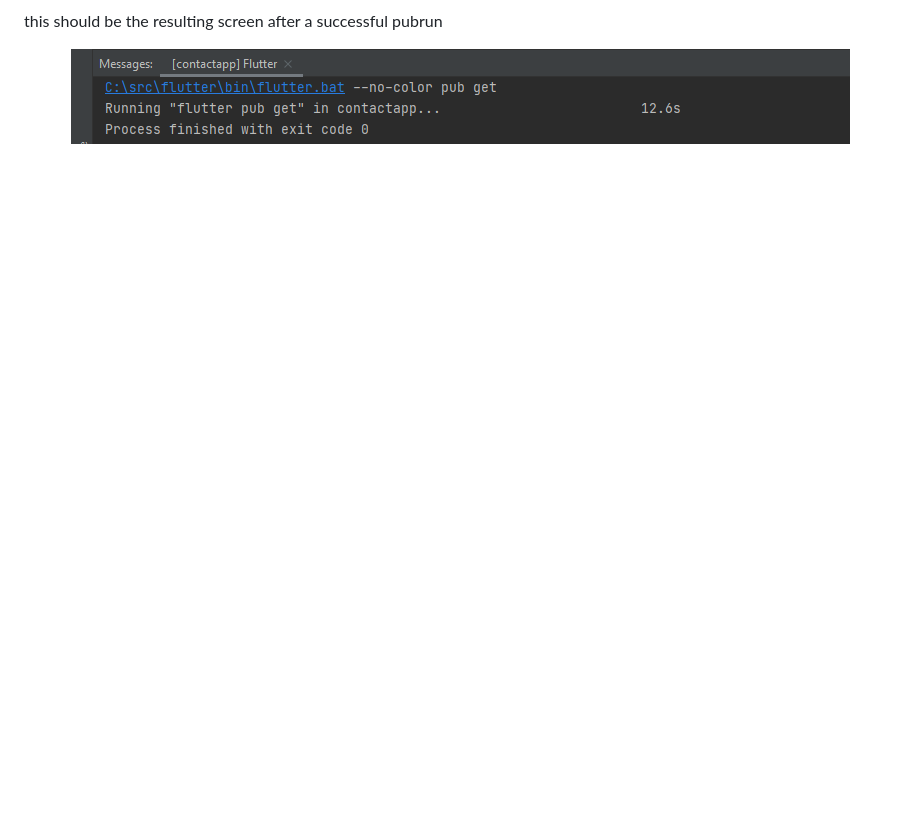
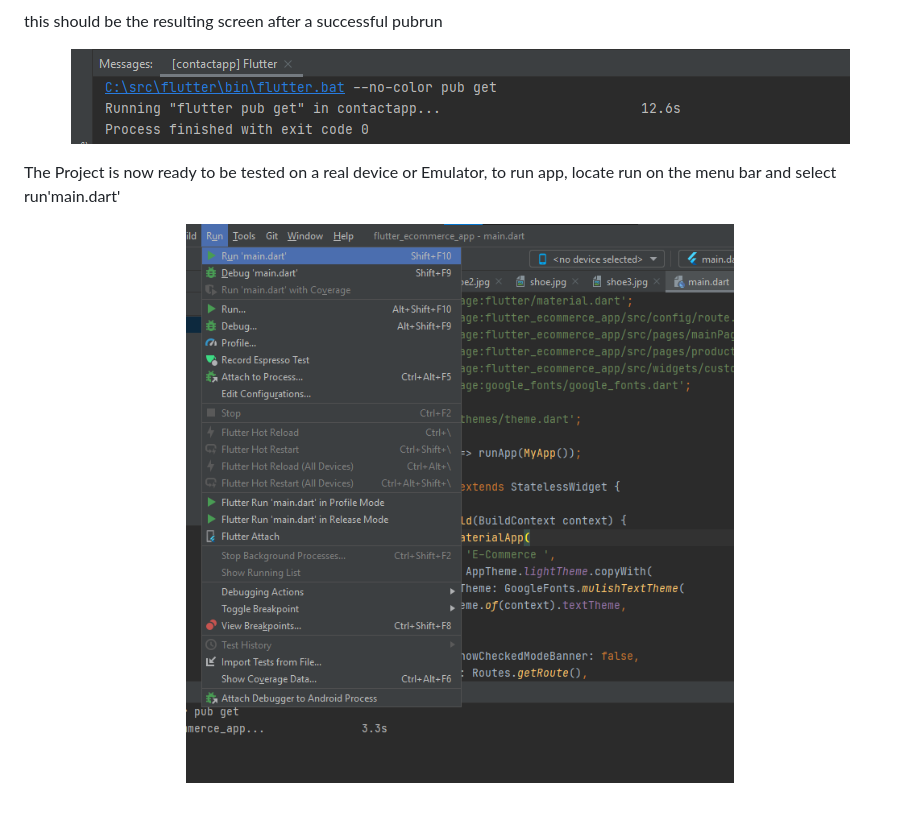
Before and after one commit to VershimaKelvin/car_rental_app, a Markdown page: README.md, the part around the change. GitHub-like rendering; pictures changed too: assets/images/runmain.png (added); blank space fills up the shorter version.

Commit message:
initial commit

```diff
--- a/README.md
+++ b/README.md
@@ -35,3 +35,8 @@ this should be the resulting screen after a successful pubrun
 <p align="center">
     <img src="assets/images/yash.png">
 </p>
+
+The Project is now ready to be tested on a real device or Emulator, to run app, locate run on the menu bar and select run'main.dart'
+<p align="center">
+    <img src="assets/images/runmain.png">
+</p>
```
